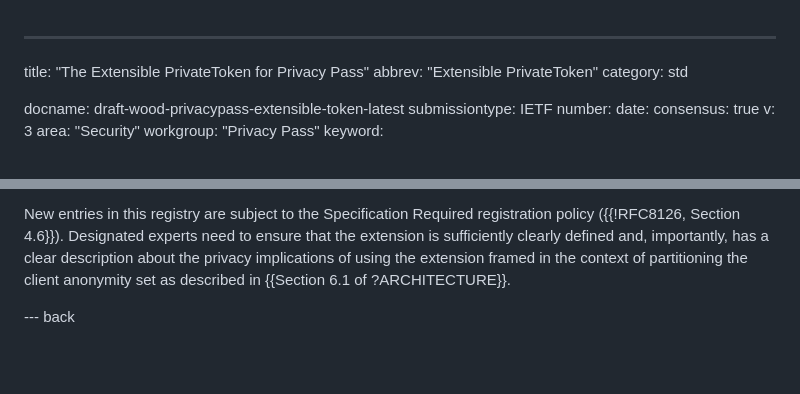
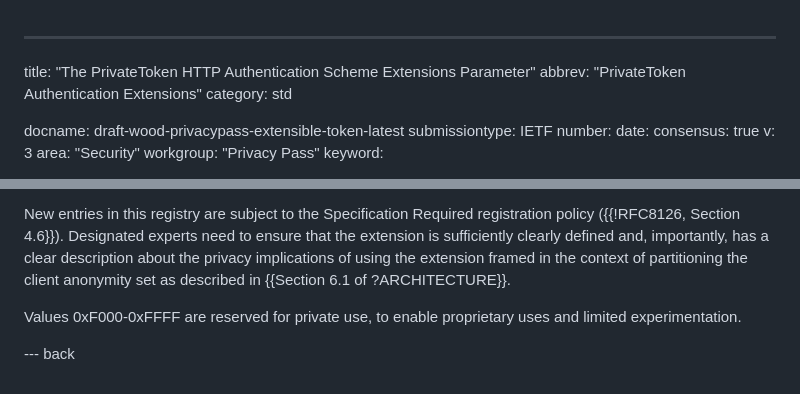
Before and after one commit to ietf-wg-privacypass/draft-ietf-privacypass-auth-scheme-extensions, a Markdown page: draft-wood-privacypass-extensible-token.md, 2 parts joined by grey strips. GitHub-like rendering; blank space fills up the shorter version.

```diff
--- a/draft-wood-privacypass-extensible-token.md
+++ b/draft-wood-privacypass-extensible-token.md
@@ -1,6 +1,6 @@
 ---
-title: "The Extensible PrivateToken for Privacy Pass"
-abbrev: "Extensible PrivateToken"
+title: "The PrivateToken HTTP Authentication Scheme Extensions Parameter"
+abbrev: "PrivateToken Authentication Extensions"
 category: std
 
 docname: draft-wood-privacypass-extensible-token-latest
@@ -138,4 +138,7 @@ has a clear description about the privacy implications of using the extension
 framed in the context of partitioning the client anonymity set as described
 in {{Section 6.1 of ?ARCHITECTURE}}.
 
+Values 0xF000-0xFFFF are reserved for private use, to enable proprietary uses
+and limited experimentation.
+
 --- back
```
Also changed, not shown: other parts of draft-wood-privacypass-extensible-token.md (+27 -27 lines).
